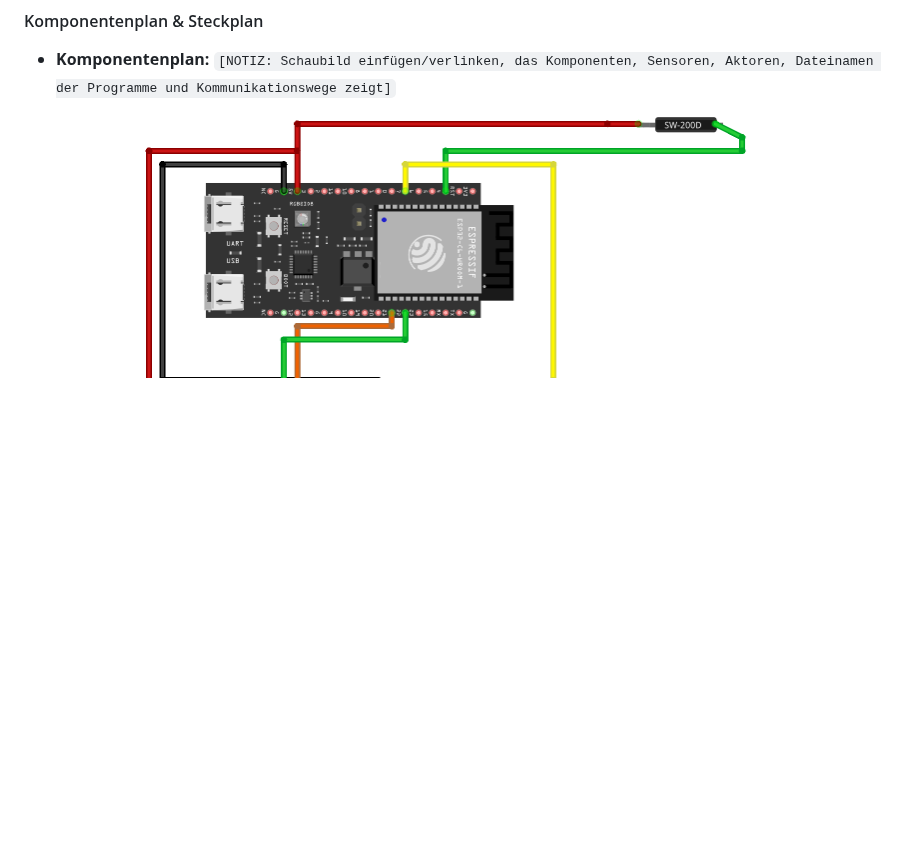
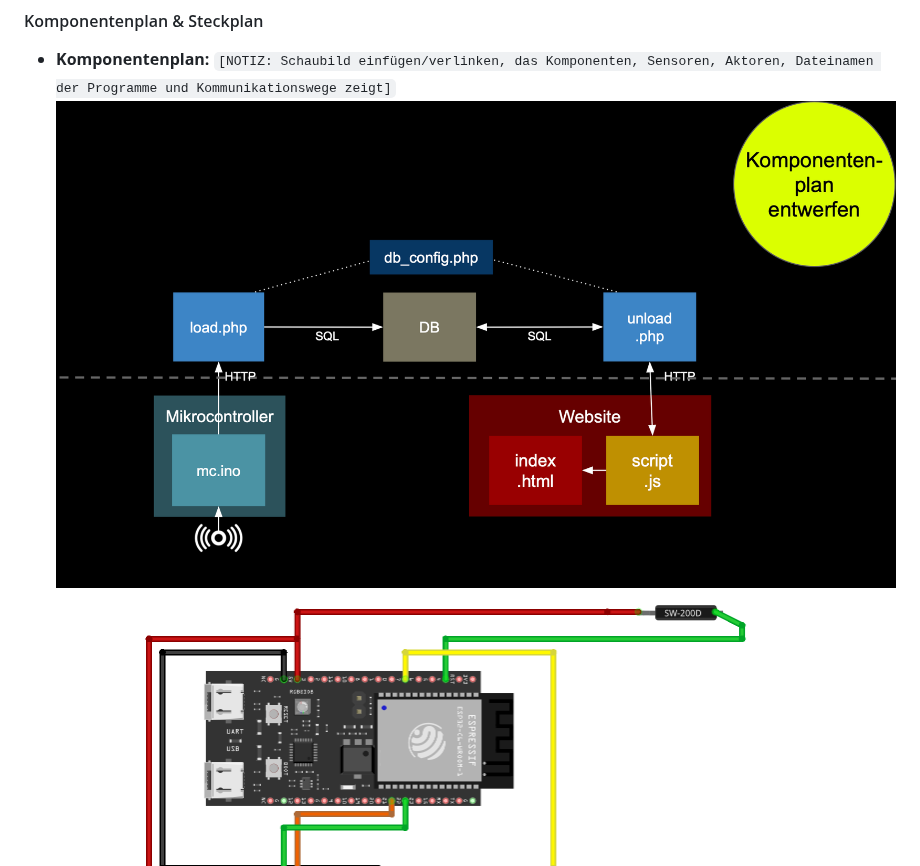
Before and after one commit to Dagi99/IM4_ProVelo, a Markdown page: documentation/README.md, the part around one of its changes. GitHub-like rendering; blank space fills up the shorter version.

```diff
--- a/documentation/README.md
+++ b/documentation/README.md
@@ -79,6 +79,7 @@ Die Installation besteht aus folgenden Komponenten:
 
 #### Komponentenplan & Steckplan
 * **Komponentenplan:** `[NOTIZ: Schaubild einfügen/verlinken, das Komponenten, Sensoren, Aktoren, Dateinamen der Programme und Kommunikationswege zeigt]`
+![Placeholder Picture](/documentation/ressources/Komponentenplan.png)
 
 * **Steckplan:**
 ![Schematic plan of the breadboard with ESP32-C6, Button as Reed-Kontakt, OLED-Display und WS128b 12px LED Ring](/documentation/ressources/Steckplan.png)
```
Also changed, not shown: other parts of documentation/README.md (+1 -1 lines).
